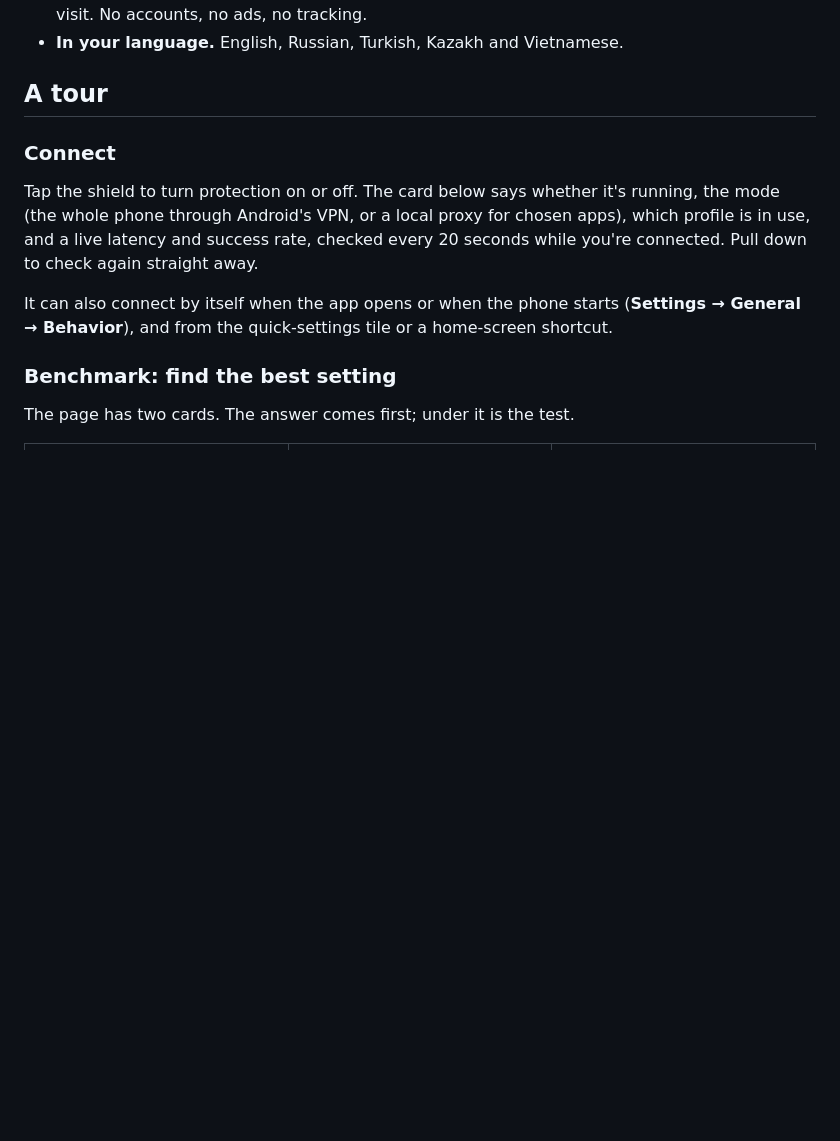
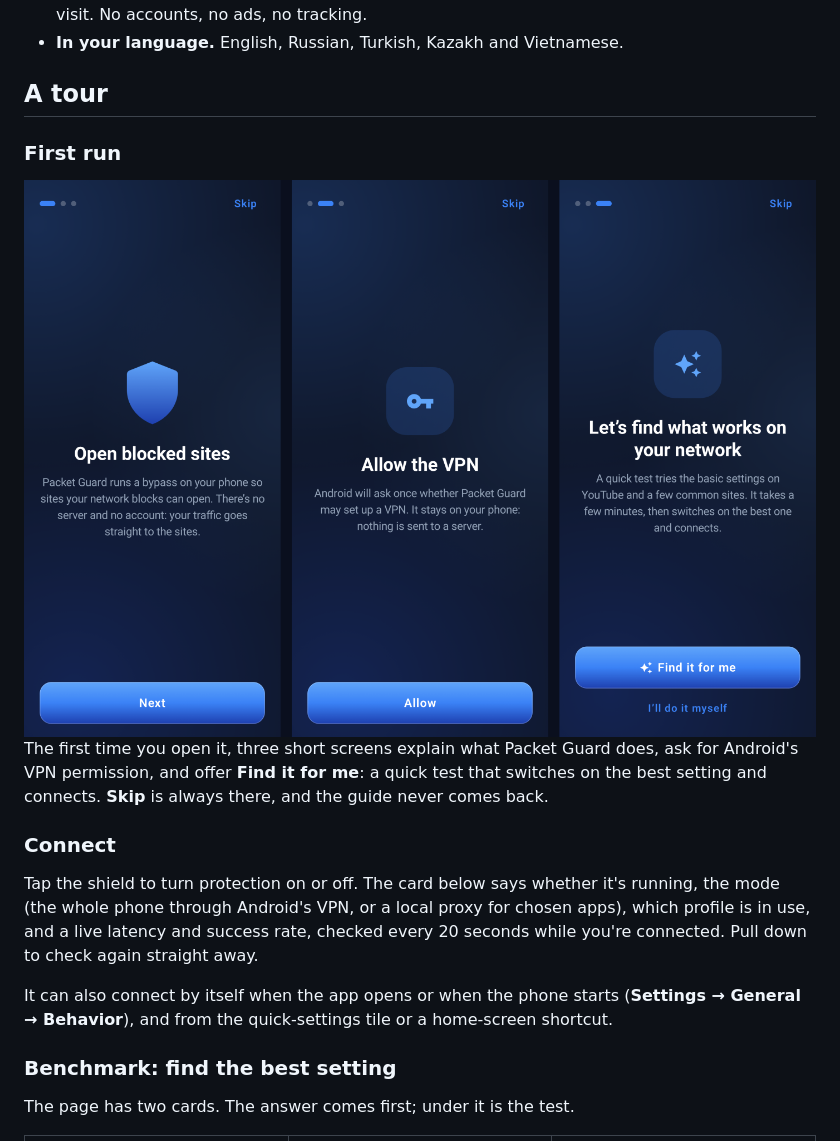
Before and after one commit to S1rHades/Packet-Gaurd-1.0, a Markdown page: README.md, the part around the change. GitHub-like rendering; pictures changed too: docs/screenshots/first-run.png (added); blank space fills up the shorter version.

```diff
--- a/README.md
+++ b/README.md
@@ -37,6 +37,12 @@
 - **In your language.** English, Russian, Turkish, Kazakh and Vietnamese.
 
 ## A tour
+
+### First run
+
+<img src="docs/screenshots/first-run.png" alt="The first-run guide: Open blocked sites, Allow the VPN, and Let's find what works on your network with a Find it for me button">
+
+The first time you open it, three short screens explain what Packet Guard does, ask for Android's VPN permission, and offer **Find it for me**: a quick test that switches on the best setting and connects. **Skip** is always there, and the guide never comes back.
 
 ### Connect
 
```
Also changed, not shown: CHANGELOG.md (+14 -0 lines), ROADMAP.md (+1 -1 lines), 10 other files.
